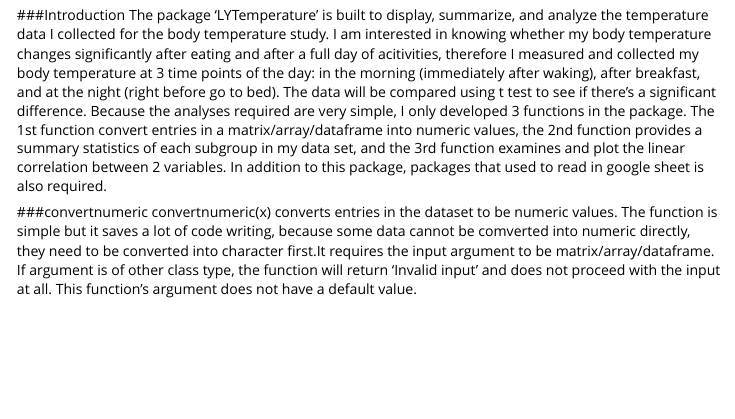
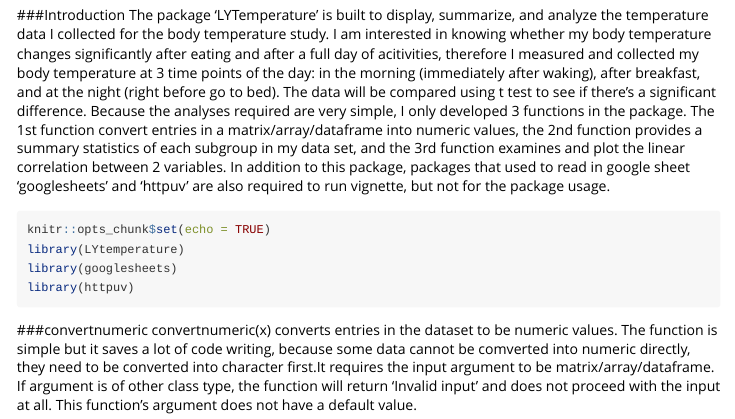
Before and after one commit to lyang19/LYtemperature, an R Markdown document (vignettes/my-vignette.Rmd): the page in a window 1100 px wide, from 150 px down. Rendered offline with R 4.5, knitr and Pandoc, with nearby package versions; some code elsewhere in the file could not run offline; long lines of code are wrapped.

Commit message:
All errors fixed, namespace and description written

````diff
--- a/vignettes/my-vignette.Rmd
+++ b/vignettes/my-vignette.Rmd
@@ -9,9 +9,9 @@ vignette: >
   %\VignetteEncoding{UTF-8}
 ---
 ###Introduction
-The package 'LYTemperature' is built to display, summarize, and	analyze the temperature data I collected for the body temperature study. I am interested in knowing whether my body temperature changes significantly after eating and after a full day of acitivities, therefore I measured and collected my body temperature at 3 time points of the day: in the morning (immediately after waking), after breakfast, and at the night (right before go to bed). The data will be compared using t test to see if there's a significant difference. Because the analyses required are very simple, I only developed 3 functions in the package. The 1st function convert entries in a matrix/array/dataframe into numeric values, the 2nd function provides a summary statistics of each subgroup in my data set, and the 3rd function examines and plot the linear correlation between 2 variables. In addition to this package, packages that used to read in google sheet is also required.
+The package 'LYTemperature' is built to display, summarize, and	analyze the temperature data I collected for the body temperature study. I am interested in knowing whether my body temperature changes significantly after eating and after a full day of acitivities, therefore I measured and collected my body temperature at 3 time points of the day: in the morning (immediately after waking), after breakfast, and at the night (right before go to bed). The data will be compared using t test to see if there's a significant difference. Because the analyses required are very simple, I only developed 3 functions in the package. The 1st function convert entries in a matrix/array/dataframe into numeric values, the 2nd function provides a summary statistics of each subgroup in my data set, and the 3rd function examines and plot the linear correlation between 2 variables. In addition to this package, packages that used to read in google sheet 'googlesheets' and 'httpuv' are also required to run vignette, but not for the package usage.
 
-```{r setup, include=FALSE}
+```{r setup}
 knitr::opts_chunk$set(echo = TRUE)
 library(LYtemperature)
 library(googlesheets)
````
Also changed, not shown: R/dailytemp.R (+1 -1 lines), vignettes/my-vignette.Rmd (2 more changed lines), 3 other files.
